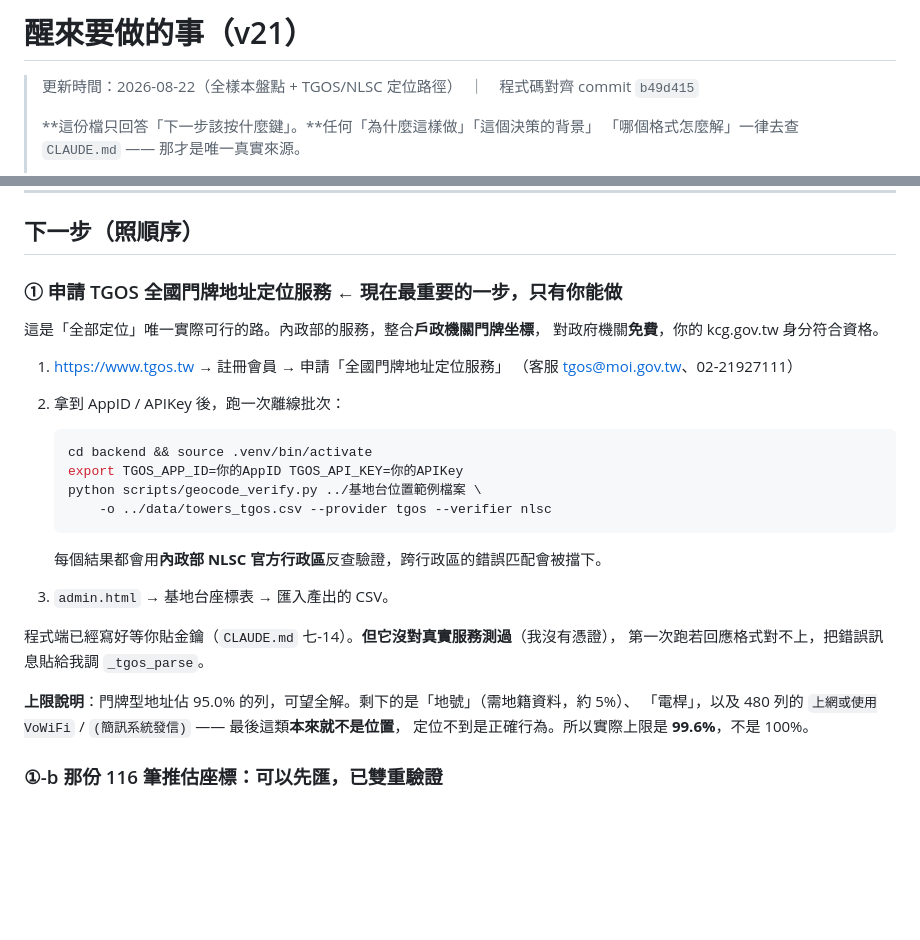
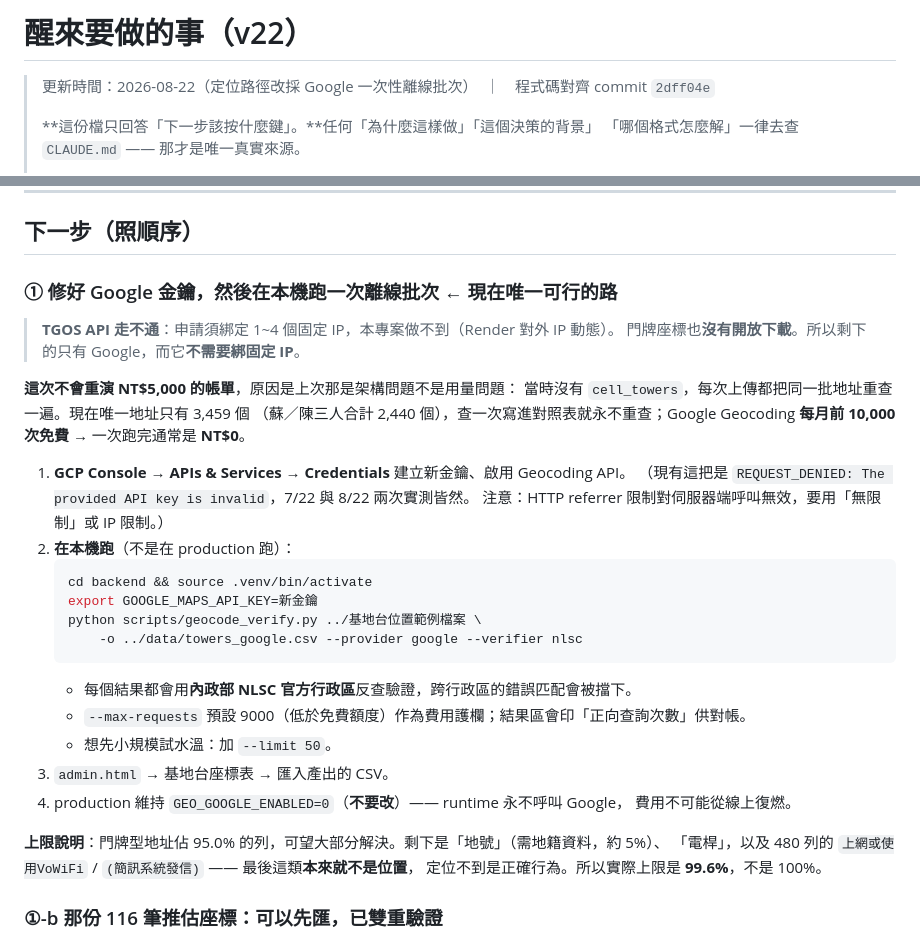
Before and after one commit to ChenJun43691/celltrail, a Markdown page: WAKE_UP_TODO.md, 2 parts joined by grey strips. Drawn GitHub-style; blank space fills up the shorter version.

````diff
--- a/WAKE_UP_TODO.md
+++ b/WAKE_UP_TODO.md
@@ -1,6 +1,6 @@
-# 醒來要做的事（v21）
+# 醒來要做的事（v22）
 
-> 更新時間：2026-08-22（全樣本盤點 + TGOS/NLSC 定位路徑）　｜　程式碼對齊 commit `b49d415`
+> 更新時間：2026-08-22（定位路徑改採 Google 一次性離線批次）　｜　程式碼對齊 commit `2dff04e`
 >
 > **這份檔只回答「下一步該按什麼鍵」。**任何「為什麼這樣做」「這個決策的背景」
 > 「哪個格式怎麼解」一律去查 `CLAUDE.md` —— 那才是唯一真實來源。
@@ -28,28 +28,34 @@ Google 金鑰無效、OSM 停用（會回錯座標）、TGOS 沒憑證。
 
 ## 下一步（照順序）
 
-### ① 申請 TGOS 全國門牌地址定位服務 ← **現在最重要的一步，只有你能做**
+### ① 修好 Google 金鑰，然後在本機跑一次離線批次 ← **現在唯一可行的路**
 
-這是「全部定位」唯一實際可行的路。內政部的服務，整合**戶政機關門牌坐標**，
-對政府機關**免費**，你的 kcg.gov.tw 身分符合資格。
+> **TGOS API 走不通**：申請須綁定 1~4 個固定 IP，本專案做不到（Render 對外 IP 動態）。
+> 門牌座標也**沒有開放下載**。所以剩下的只有 Google，而它**不需要綁固定 IP**。
 
-1. https://www.tgos.tw → 註冊會員 → 申請「全國門牌地址定位服務」
-   （客服 tgos@moi.gov.tw、02-21927111）
-2. 拿到 AppID / APIKey 後，跑一次離線批次：
+**這次不會重演 NT$5,000 的帳單**，原因是上次那是架構問題不是用量問題：
+當時沒有 `cell_towers`，每次上傳都把同一批地址重查一遍。現在唯一地址只有 3,459 個
+（蘇／陳三人合計 2,440 個），查一次寫進對照表就永不重查；Google Geocoding
+**每月前 10,000 次免費** → 一次跑完通常是 **NT$0**。
 
+1. **GCP Console → APIs & Services → Credentials** 建立新金鑰、啟用 Geocoding API。
+   （現有這把是 `REQUEST_DENIED: The provided API key is invalid`，7/22 與 8/22 兩次實測皆然。
+   注意：HTTP referrer 限制對伺服器端呼叫無效，要用「無限制」或 IP 限制。）
+2. **在本機跑**（不是在 production 跑）：
    ```bash
    cd backend && source .venv/bin/activate
-   export TGOS_APP_ID=你的AppID TGOS_API_KEY=你的APIKey
+   export GOOGLE_MAPS_API_KEY=新金鑰
    python scripts/geocode_verify.py ../基地台位置範例檔案 \
-       -o ../data/towers_tgos.csv --provider tgos --verifier nlsc
+       -o ../data/towers_google.csv --provider google --verifier nlsc
    ```
-   每個結果都會用**內政部 NLSC 官方行政區**反查驗證，跨行政區的錯誤匹配會被擋下。
+   - 每個結果都會用**內政部 NLSC 官方行政區**反查驗證，跨行政區的錯誤匹配會被擋下。
+   - `--max-requests` 預設 9000（低於免費額度）作為費用護欄；結果區會印「正向查詢次數」供對帳。
+   - 想先小規模試水溫：加 `--limit 50`。
 3. `admin.html` → 基地台座標表 → 匯入產出的 CSV。
+4. production 維持 `GEO_GOOGLE_ENABLED=0`（**不要改**）—— runtime 永不呼叫 Google，
+   費用不可能從線上復燃。
 
-程式端已經寫好等你貼金鑰（`CLAUDE.md` 七-14）。**但它沒對真實服務測過**（我沒有憑證），
-第一次跑若回應格式對不上，把錯誤訊息貼給我調 `_tgos_parse`。
-
-**上限說明**：門牌型地址佔 95.0% 的列，可望全解。剩下的是「地號」（需地籍資料，約 5%）、
+**上限說明**：門牌型地址佔 95.0% 的列，可望大部分解決。剩下是「地號」（需地籍資料，約 5%）、
 「電桿」，以及 480 列的 `上網或使用VoWiFi` / `(簡訊系統發信)` —— 最後這類**本來就不是位置**，
 定位不到是正確行為。所以實際上限是 **99.6%**，不是 100%。
 
````
Also changed, not shown: AGENTS.md (+41 -13 lines), CLAUDE.md (+41 -13 lines).
